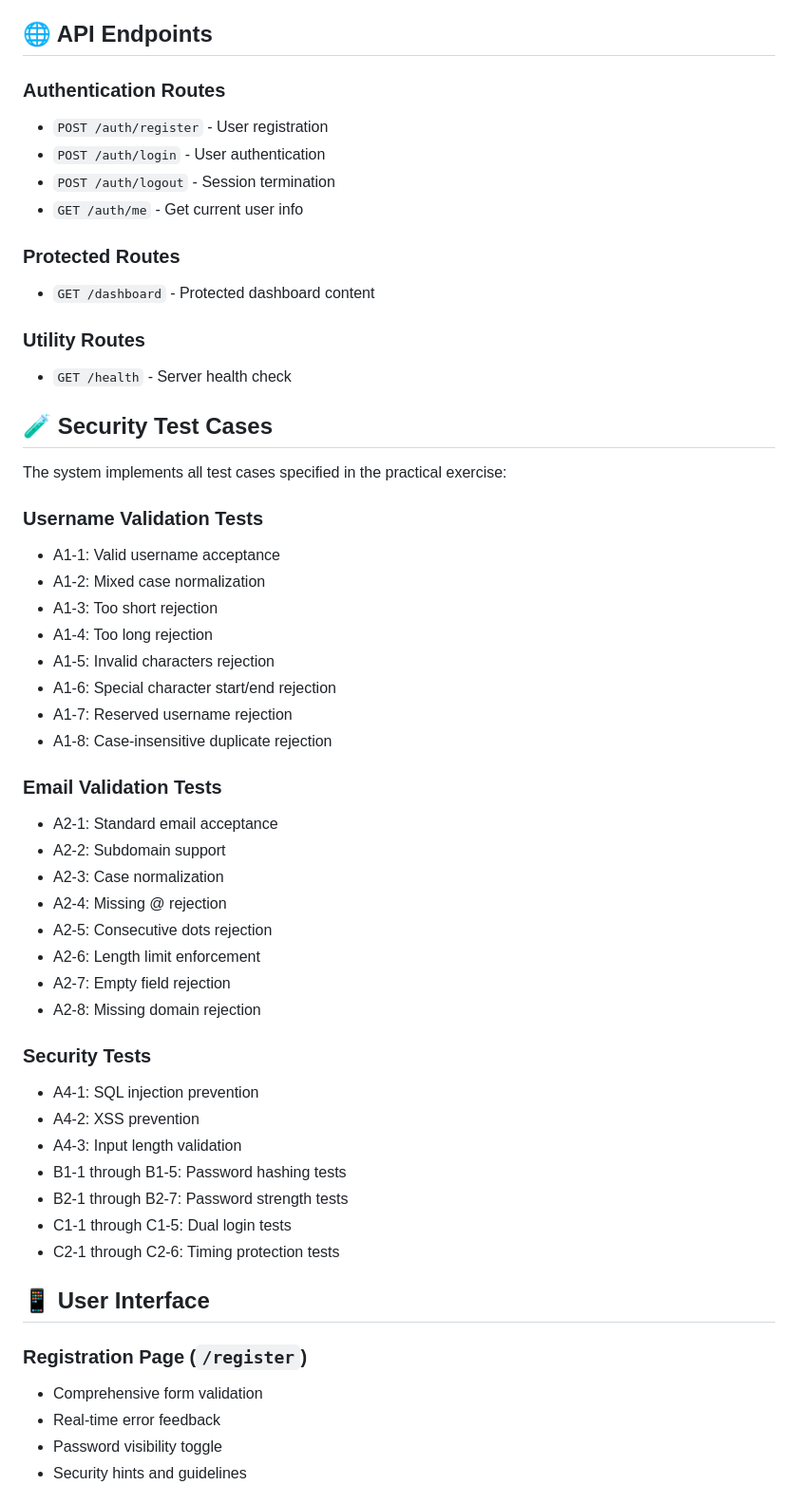
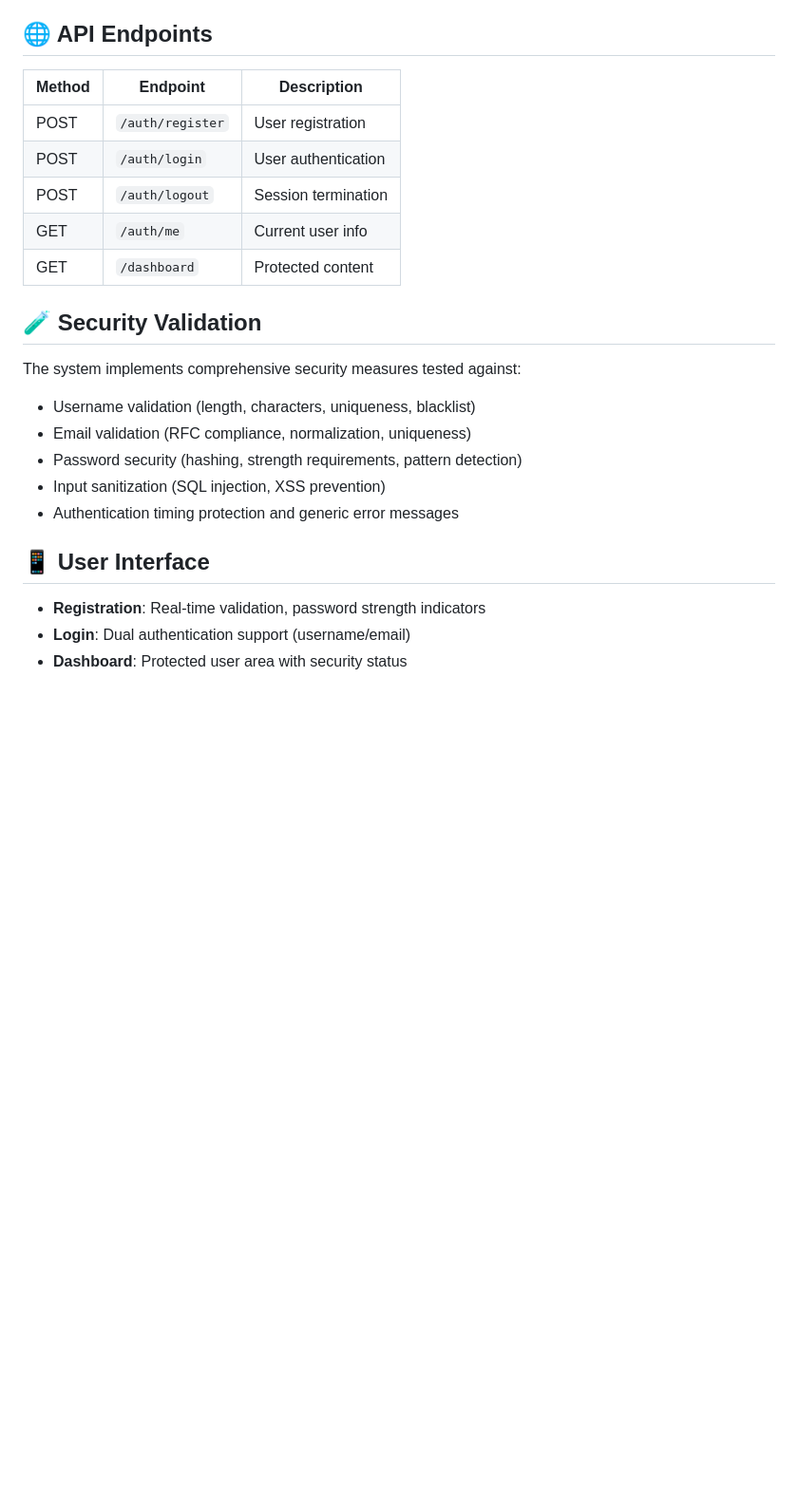
Before and after one commit to mabreyes/cssecdv-pr-2, a Markdown page: README.md, the part around one of its changes. Shown at 95% size. Drawn GitHub-style; blank space fills up the shorter version.

```diff
--- a/README.md
+++ b/README.md
@@ -143,56 +45,26 @@ The frontend will start on `http://localhost:5173`
 
 ## 🌐 API Endpoints
 
-### Authentication Routes
-- `POST /auth/register` - User registration
-- `POST /auth/login` - User authentication
-- `POST /auth/logout` - Session termination
-- `GET /auth/me` - Get current user info
+| Method | Endpoint | Description |
+|--------|----------|-------------|
+| POST | `/auth/register` | User registration |
+| POST | `/auth/login` | User authentication |
+| POST | `/auth/logout` | Session termination |
+| GET | `/auth/me` | Current user info |
+| GET | `/dashboard` | Protected content |
 
-### Protected Routes
-- `GET /dashboard` - Protected dashboard content
+## 🧪 Security Validation
 
-### Utility Routes
-- `GET /health` - Server health check
-
-## 🧪 Security Test Cases
-
-The system implements all test cases specified in the practical exercise:
-
-### Username Validation Tests
-- A1-1: Valid username acceptance
-- A1-2: Mixed case normalization
-- A1-3: Too short rejection
-- A1-4: Too long rejection
-- A1-5: Invalid characters rejection
-- A1-6: Special character start/end rejection
-- A1-7: Reserved username rejection
-- A1-8: Case-insensitive duplicate rejection
-
-### Email Validation Tests
-- A2-1: Standard email acceptance
-- A2-2: Subdomain support
-- A2-3: Case normalization
-- A2-4: Missing @ rejection
-- A2-5: Consecutive dots rejection
-- A2-6: Length limit enforcement
-- A2-7: Empty field rejection
-- A2-8: Missing domain rejection
-
-### Security Tests
-- A4-1: SQL injection prevention
-- A4-2: XSS prevention
-- A4-3: Input length validation
-- B1-1 through B1-5: Password hashing tests
-- B2-1 through B2-7: Password strength tests
-- C1-1 through C1-5: Dual login tests
-- C2-1 through C2-6: Timing protection tests
+The system implements comprehensive security measures tested against:
+- Username validation (length, characters, uniqueness, blacklist)
+- Email validation (RFC compliance, normalization, uniqueness)
+- Password security (hashing, strength requirements, pattern detection)
+- Input sanitization (SQL injection, XSS prevention)
+- Authentication timing protection and generic error messages
 
 ## 📱 User Interface
 
-### Registration Page (`/register`)
-- Comprehensive form validation
-- Real-time error feedback
-- Password visibility toggle
-- Security hints and guidelines
+- **Registration**: Real-time validation, password strength indicators
+- **Login**: Dual authentication support (username/email)
+- **Dashboard**: Protected user area with security status
 
```
Also changed, not shown: other parts of README.md (+47 -167 lines).
